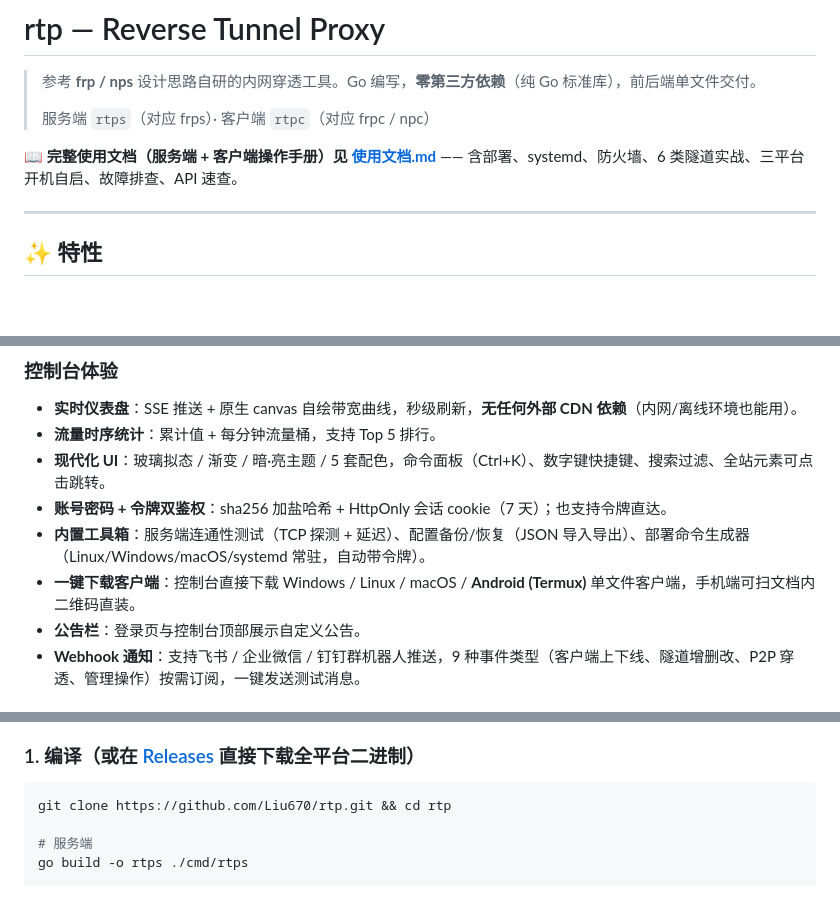
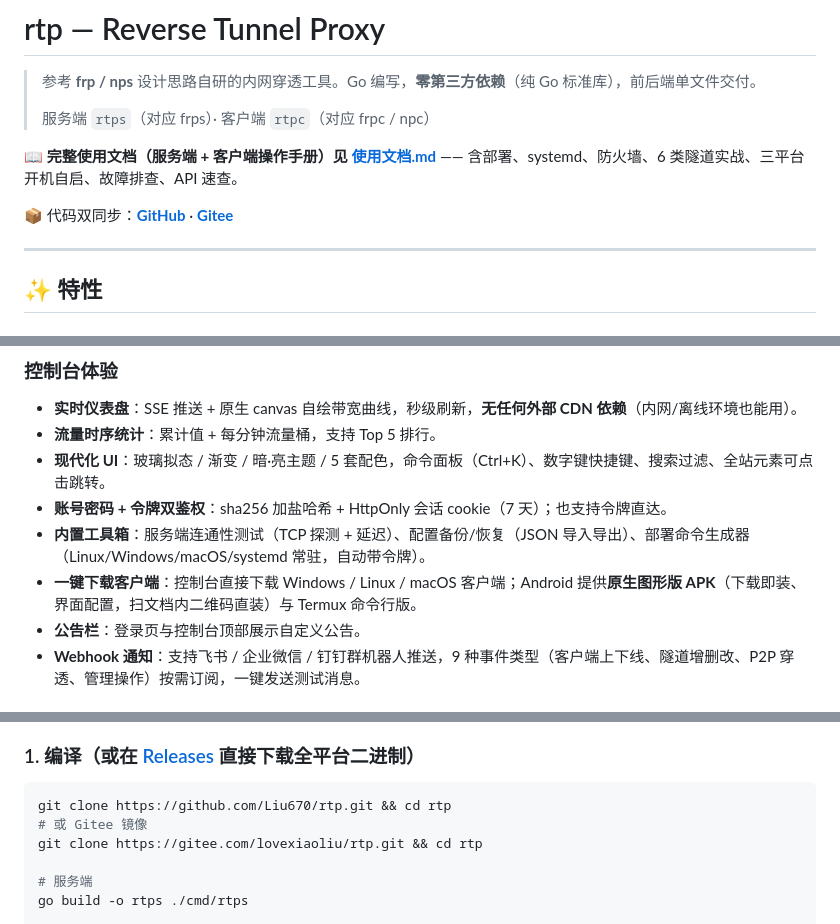
Before and after one commit to Liu670/rtp, a Markdown page: README.md, 3 parts joined by grey strips. Drawn GitHub-style; blank space fills up the shorter version.

````diff
--- a/README.md
+++ b/README.md
@@ -5,6 +5,8 @@
 > 服务端 `rtps`（对应 frps）· 客户端 `rtpc`（对应 frpc / npc）
 
 📖 **完整使用文档（服务端 + 客户端操作手册）见 [使用文档.md](./使用文档.md)** —— 含部署、systemd、防火墙、6 类隧道实战、三平台开机自启、故障排查、API 速查。
+
+📦 代码双同步：**[GitHub](https://github.com/Liu670/rtp)** · **[Gitee](https://gitee.com/lovexiaoliu/rtp)**
 
 ---
 
@@ -25,7 +27,7 @@
 - **现代化 UI**：玻璃拟态 / 渐变 / 暗·亮主题 / 5 套配色，命令面板（Ctrl+K）、数字键快捷键、搜索过滤、全站元素可点击跳转。
 - **账号密码 + 令牌双鉴权**：sha256 加盐哈希 + HttpOnly 会话 cookie（7 天）；也支持令牌直达。
 - **内置工具箱**：服务端连通性测试（TCP 探测 + 延迟）、配置备份/恢复（JSON 导入导出）、部署命令生成器（Linux/Windows/macOS/systemd 常驻，自动带令牌）。
-- **一键下载客户端**：控制台直接下载 Windows / Linux / macOS / **Android (Termux)** 单文件客户端，手机端可扫文档内二维码直装。
+- **一键下载客户端**：控制台直接下载 Windows / Linux / macOS 客户端；Android 提供**原生图形版 APK**（下载即装、界面配置，扫文档内二维码直装）与 Termux 命令行版。
 - **公告栏**：登录页与控制台顶部展示自定义公告。
 - **Webhook 通知**：支持飞书 / 企业微信 / 钉钉群机器人推送，9 种事件类型（客户端上下线、隧道增删改、P2P 穿透、管理操作）按需订阅，一键发送测试消息。
 
@@ -70,6 +72,8 @@
 
 ```bash
 git clone https://github.com/Liu670/rtp.git && cd rtp
+# 或 Gitee 镜像
+git clone https://gitee.com/lovexiaoliu/rtp.git && cd rtp
 
 # 服务端
 go build -o rtps ./cmd/rtps
````
Also changed, not shown: 使用文档.md (+45 -23 lines), assets/qr-android.png, 11 other files.
